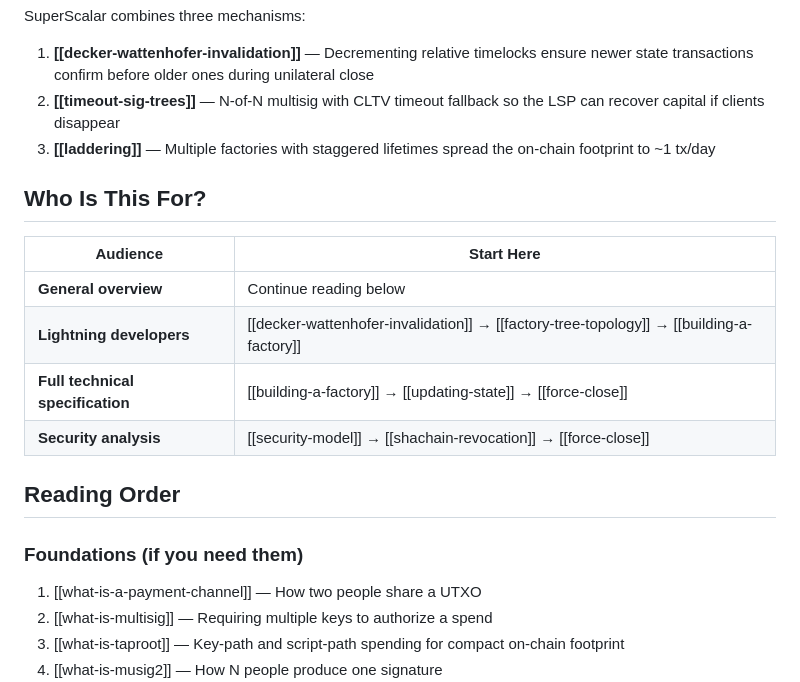
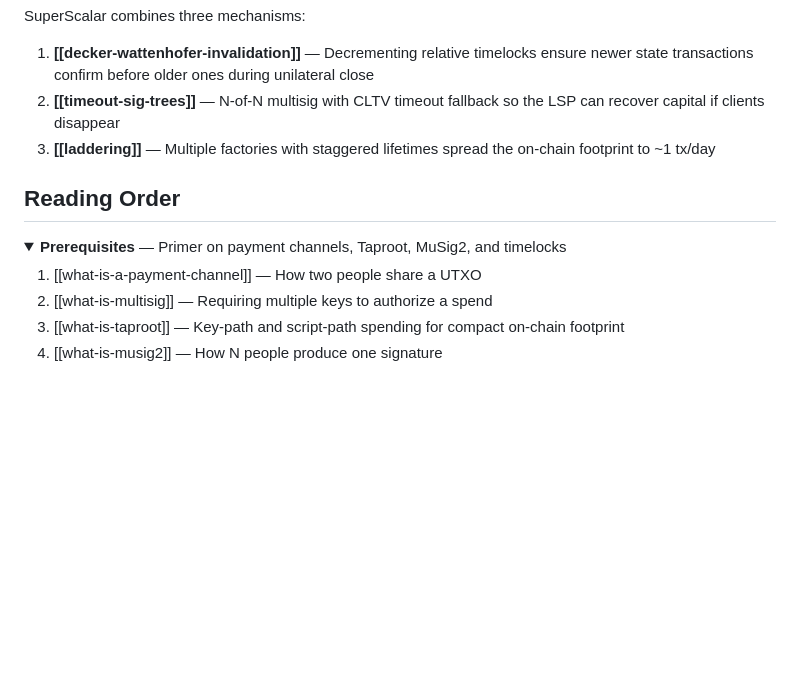
Before and after one commit to 8144225309/superscalar-docs, a Markdown page: index.md, the part around one of its changes. GitHub-like rendering; folded sections open; blank space fills up the shorter version.

Commit message:
docs: remove routing table, collapse prerequisites
- Remove "Who Is This For?" table (redundant with Reading Order)
- Replace "Foundations (if you need them)" with collapsible
  "Prerequisites" using <details> — collapsed by default with
  a one-liner summary visible

```diff
--- a/index.md
+++ b/index.md
@@ -42,18 +42,11 @@ SuperScalar combines three mechanisms:
 2. **[[timeout-sig-trees]]** — N-of-N multisig with CLTV timeout fallback so the LSP can recover capital if clients disappear
 3. **[[laddering]]** — Multiple factories with staggered lifetimes spread the on-chain footprint to ~1 tx/day
 
-## Who Is This For?
-
-| Audience | Start Here |
-|----------|-----------|
-| **General overview** | Continue reading below |
-| **Lightning developers** | [[decker-wattenhofer-invalidation]] → [[factory-tree-topology]] → [[building-a-factory]] |
-| **Full technical specification** | [[building-a-factory]] → [[updating-state]] → [[force-close]] |
-| **Security analysis** | [[security-model]] → [[shachain-revocation]] → [[force-close]] |
-
 ## Reading Order
 
-### Foundations (if you need them)
+<details>
+<summary><strong>Prerequisites</strong> — Primer on payment channels, Taproot, MuSig2, and timelocks</summary>
+
 1. [[what-is-a-payment-channel]] — How two people share a UTXO
 2. [[what-is-multisig]] — Requiring multiple keys to authorize a spend
 3. [[what-is-taproot]] — Key-path and script-path spending for compact on-chain footprint
```
Also changed, not shown: other parts of index.md (+2 -0 lines).
